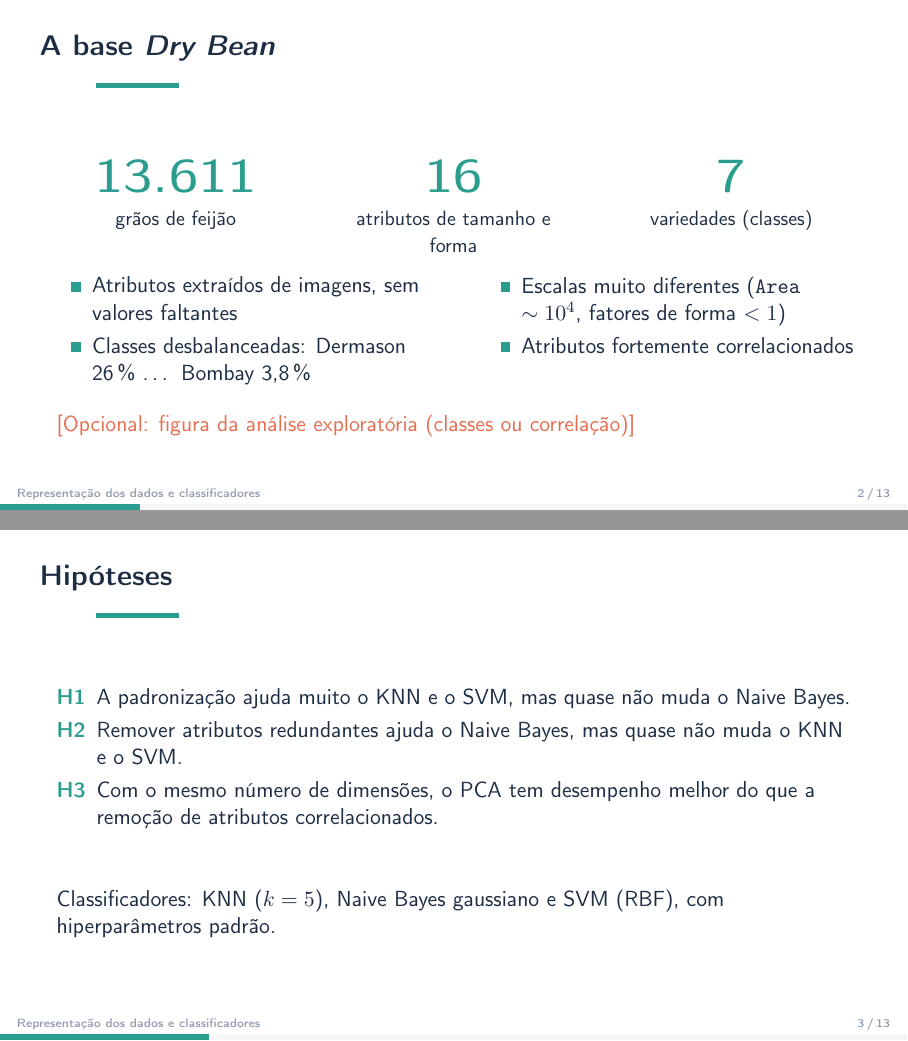
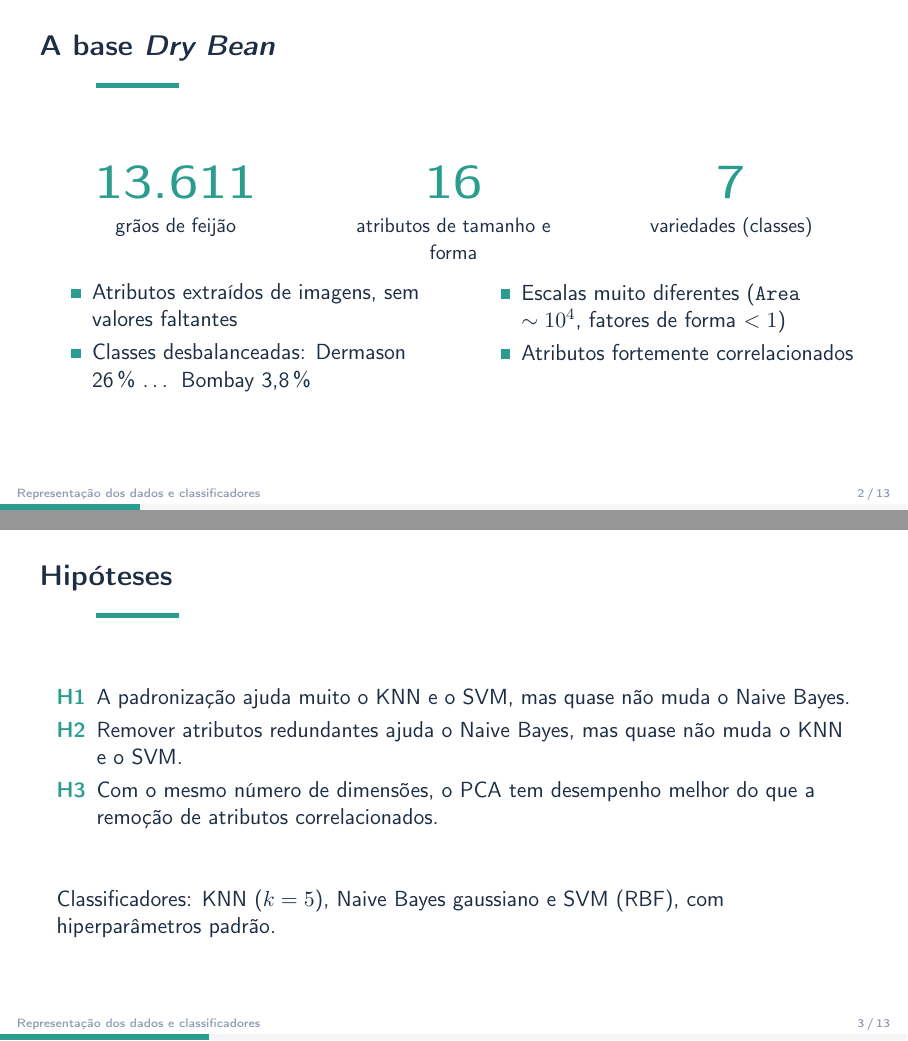
Before and after one commit to ibellemg/TP_Reconhecimento_Padroes, LaTeX slides (slides.tex): pages 3 and 4 of 18, joined at a grey line. Compiled offline with pdfLaTeX.

Commit message:
retirando comentário de inclusão de figura no slide do dataset

```diff
--- a/slides.tex
+++ b/slides.tex
@@ -143,7 +143,7 @@ no desempenho de classificadores}
     \end{column}
   \end{columns}
   \vfill
-  \pendente{Opcional: figura da análise exploratória (classes ou correlação)}
+  % \pendente{Opcional: figura da análise exploratória (classes ou correlação)}
 \end{frame}
 
 \begin{frame}{Hipóteses}
```
